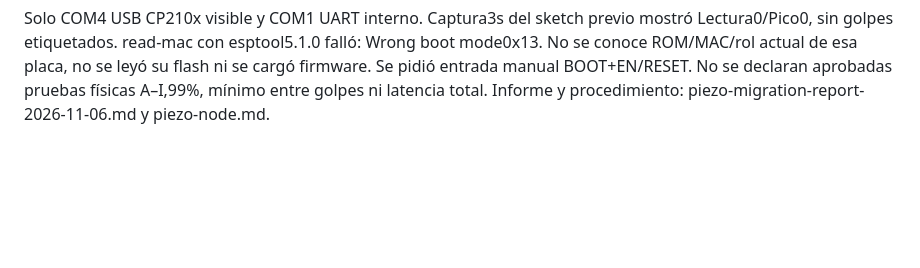
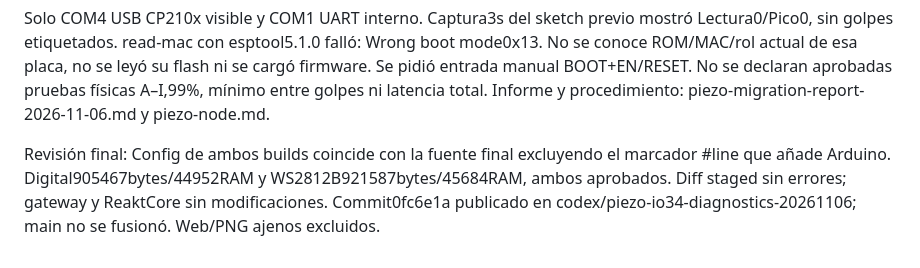
Before and after one commit to cotyolmedo/REAKT, a Markdown page: Docs/testing.md, the part around the change. GitHub-like rendering; blank space fills up the shorter version.

Commit message:
docs: record piezo validation results and branch publication

```diff
--- a/Docs/testing.md
+++ b/Docs/testing.md
@@ -368,3 +368,9 @@ Wrong boot mode0x13. No se conoce ROM/MAC/rol actual de esa placa, no se leyó s
 flash ni se cargó firmware. Se pidió entrada manual BOOT+EN/RESET. No se declaran
 aprobadas pruebas físicas A–I,99%, mínimo entre golpes ni latencia total.
 Informe y procedimiento: piezo-migration-report-2026-11-06.md y piezo-node.md.
+
+Revisión final: Config de ambos builds coincide con la fuente final excluyendo
+el marcador #line que añade Arduino. Digital905467bytes/44952RAM y
+WS2812B921587bytes/45684RAM, ambos aprobados. Diff staged sin errores; gateway y
+ReaktCore sin modificaciones. Commit0fc6e1a publicado en
+codex/piezo-io34-diagnostics-20261106; main no se fusionó. Web/PNG ajenos excluidos.
```
Also changed, not shown: Docs/piezo-migration-report-2026-11-06.md (+4 -2 lines).
